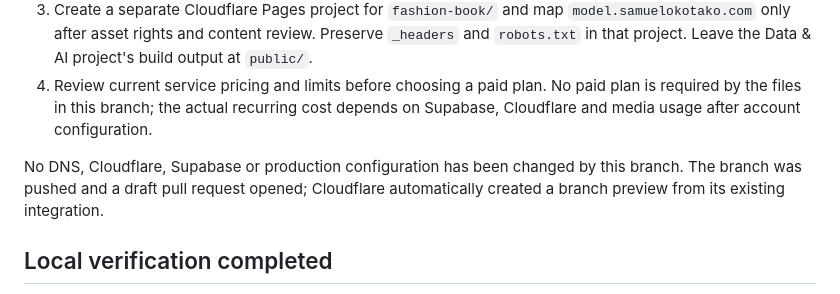
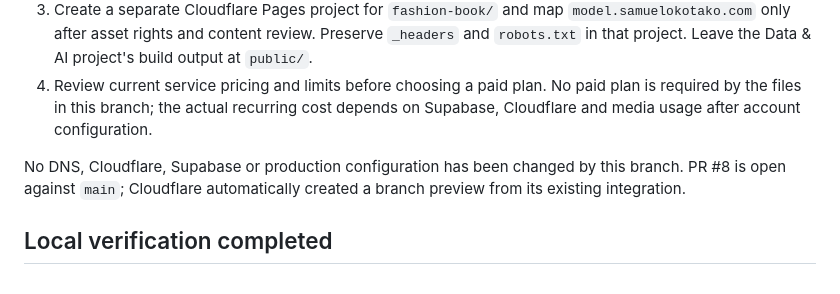
Before and after one commit to samueldvi/personal-portfolio, a Markdown page: docs/V2_INTEGRATION_STATUS.md, the part around the change. Drawn GitHub-style.

Commit message:
Clarify current PR status in integration notes

```diff
--- a/docs/V2_INTEGRATION_STATUS.md
+++ b/docs/V2_INTEGRATION_STATUS.md
@@ -25,7 +25,7 @@ This branch is a working integration, not a release candidate. The existing Pyth
 3. Create a separate Cloudflare Pages project for `fashion-book/` and map `model.samuelokotako.com` only after asset rights and content review. Preserve `_headers` and `robots.txt` in that project. Leave the Data & AI project's build output at `public/`.
 4. Review current service pricing and limits before choosing a paid plan. No paid plan is required by the files in this branch; the actual recurring cost depends on Supabase, Cloudflare and media usage after account configuration.
 
-No DNS, Cloudflare, Supabase or production configuration has been changed by this branch. The branch was pushed and a draft pull request opened; Cloudflare automatically created a branch preview from its existing integration.
+No DNS, Cloudflare, Supabase or production configuration has been changed by this branch. PR #8 is open against `main`; Cloudflare automatically created a branch preview from its existing integration.
 
 ## Local verification completed
 
```
